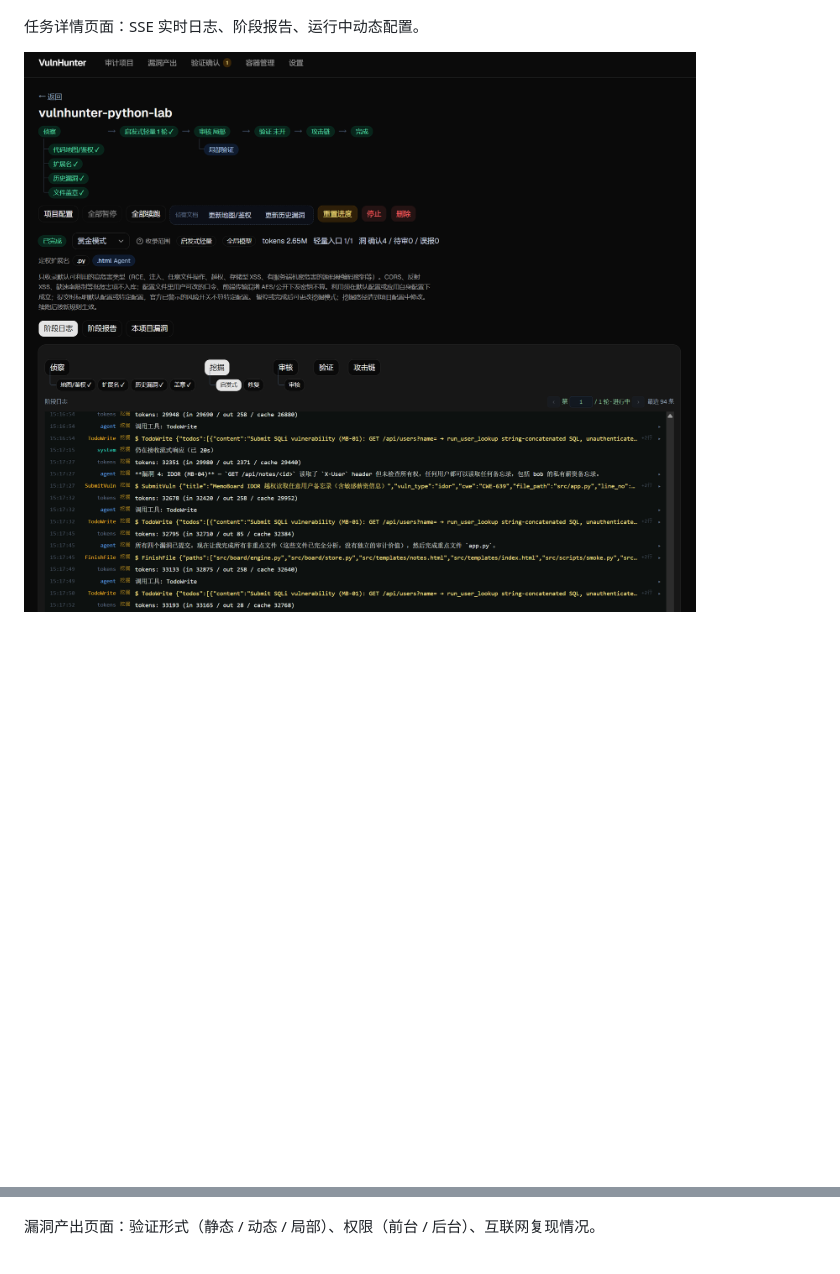
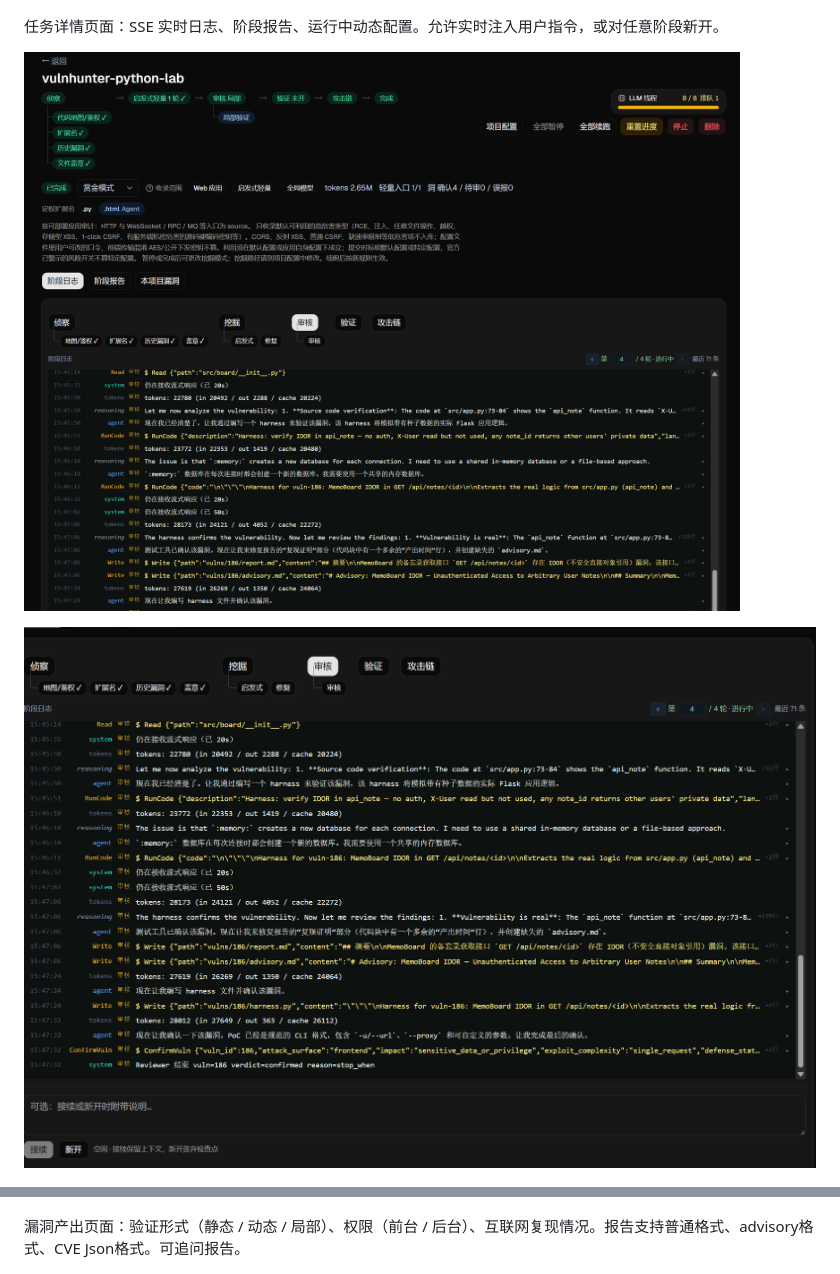
Before and after one commit to 1diot9/VulnHunter-White, a Markdown page: docs/DESIGN.md, 2 parts joined by grey strips. Drawn GitHub-style; pictures changed too: assets/image-20260824113529865.png (added), assets/image-20260824113549690.png (added); blank space fills up the shorter version.

```diff
--- a/docs/DESIGN.md
+++ b/docs/DESIGN.md
@@ -30,9 +32,11 @@ VulnHunter-White 的特点：
 
 ![创建任务（续）](../assets/1787305131954-fd22d7db-8af2-4dff-9113-636109d3a476.png)
 
-任务详情页面：SSE 实时日志、阶段报告、运行中动态配置。
+任务详情页面：SSE 实时日志、阶段报告、运行中动态配置。允许实时注入用户指令，或对任意阶段新开。
 
-![任务详情](../assets/1787305198811-e5c9da77-4cc8-46f8-828a-17e64a912cb5.png)
+![image-20260824113529865](../assets/image-20260824113529865.png)
+
+![image-20260824113549690](../assets/image-20260824113549690.png)
 
 ![任务详情（续）](../assets/1787305265014-07c06412-1749-4ef5-b0b8-c61f95ba63d3.png)
 
@@ -40,7 +44,7 @@ VulnHunter-White 的特点：
 
 ![验证确认](../assets/1787235668376-78ad9df1-71fe-44f4-bd3b-0a7d52e77349.png)
 
-漏洞产出页面：验证形式（静态 / 动态 / 局部）、权限（前台 / 后台）、互联网复现情况。
+漏洞产出页面：验证形式（静态 / 动态 / 局部）、权限（前台 / 后台）、互联网复现情况。报告支持普通格式、advisory格式、CVE Json格式。可追问报告。
 
 ![漏洞列表](../assets/1787235300999-a0e85751-d9ae-4b53-8d2e-2d1a51906b97.png)
 
```
Also changed, not shown: other parts of docs/DESIGN.md (+6 -2 lines), README.md (+49 -0 lines), assets/image-20260824113203107.png (added), assets/image-20260824113233175.png (added), assets/image-20260824113345879.png (added), assets/image-20260824113417149.png (added).
